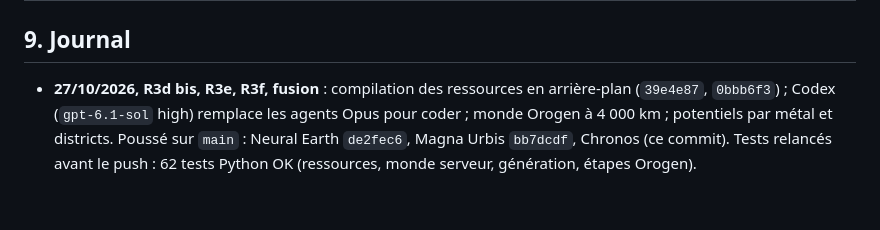
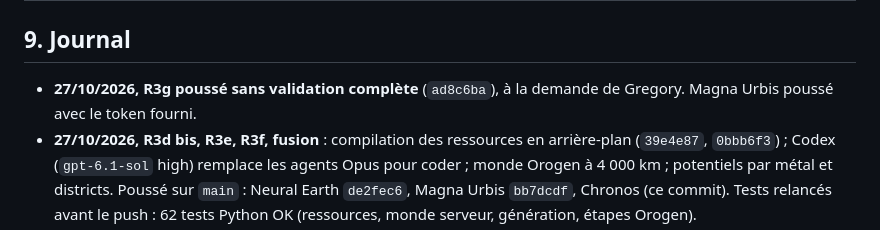
Before and after one commit to dunkean/chronos, a Markdown page: docs/suivi-implementation.md, the part around one of its changes. Drawn GitHub-style; blank space fills up the shorter version.

Commit message:
Track R3g push and remaining validation
Co-Authored-By: Claude Opus 5.5 <noreply@anthropic.com>

```diff
--- a/docs/suivi-implementation.md
+++ b/docs/suivi-implementation.md
@@ -257,6 +258,7 @@ Les lots et les tâches AZ complètent P0–P5 sans en changer le statut. Les re
 
 ## 9. Journal
 
+- **27/10/2026, R3g poussé sans validation complète** (`ad8c6ba`), à la demande de Gregory. Magna Urbis poussé avec le token fourni.
 - **27/10/2026, R3d bis, R3e, R3f, fusion** : compilation des ressources en arrière-plan (`39e4e87`, `0bbb6f3`) ; Codex (`gpt-6.1-sol` high) remplace les agents Opus pour coder ; monde Orogen à 4 000 km ; potentiels par métal et districts. Poussé sur `main` : Neural Earth `de2fec6`, Magna Urbis `bb7dcdf`, Chronos (ce commit). Tests relancés avant le push : 62 tests Python OK (ressources, monde serveur, génération, étapes Orogen).
 - **26–27/10/2026, R3d livré** : rendu GPU des ressources sur le modèle de Render v2 (`e191185`, `9552428` dans `neural-earth-resources`, non poussé). Roches en provinces cohérentes ; revue des captures : nette amélioration aux LOD 4 et 2, vue monde encore chargée. Viewer sur le port 8775. Réserves en R3d.
 - **26/10/2026, reprise Azgaar** : audit du checkout Fantasy Map Generator `67d555b`, rédaction de `docs/integration-azgaar.md`, lien depuis le README et lots proposés A0–A5 en §7.3. Comparaison des capacités avec le code Chronos actuel ; limites explicites du cycle économique, du hasard global et des récits sans causes. Documentation seulement : aucun moteur, schéma, canon ou statut P0–P5 modifié ; aucun benchmark exécuté.
```
Also changed, not shown: other parts of docs/suivi-implementation.md (+1 -0 lines).
